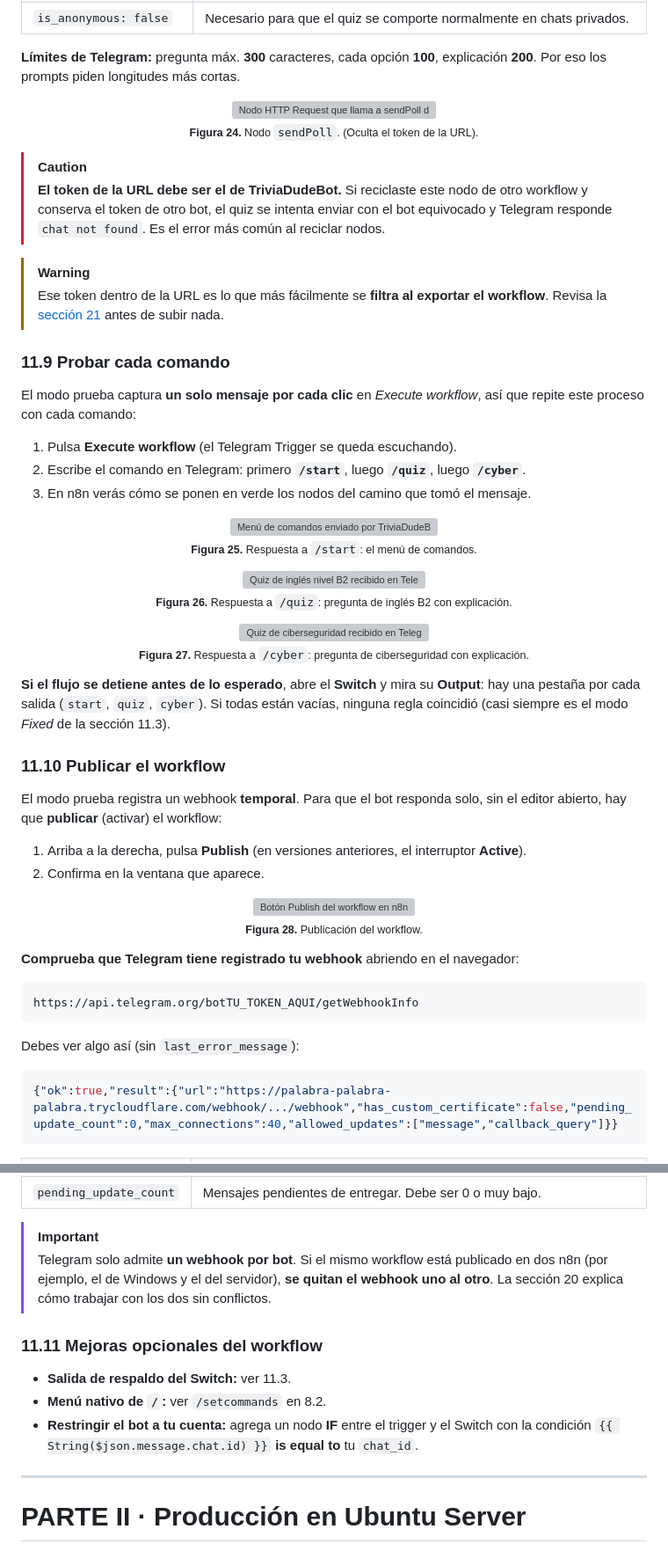
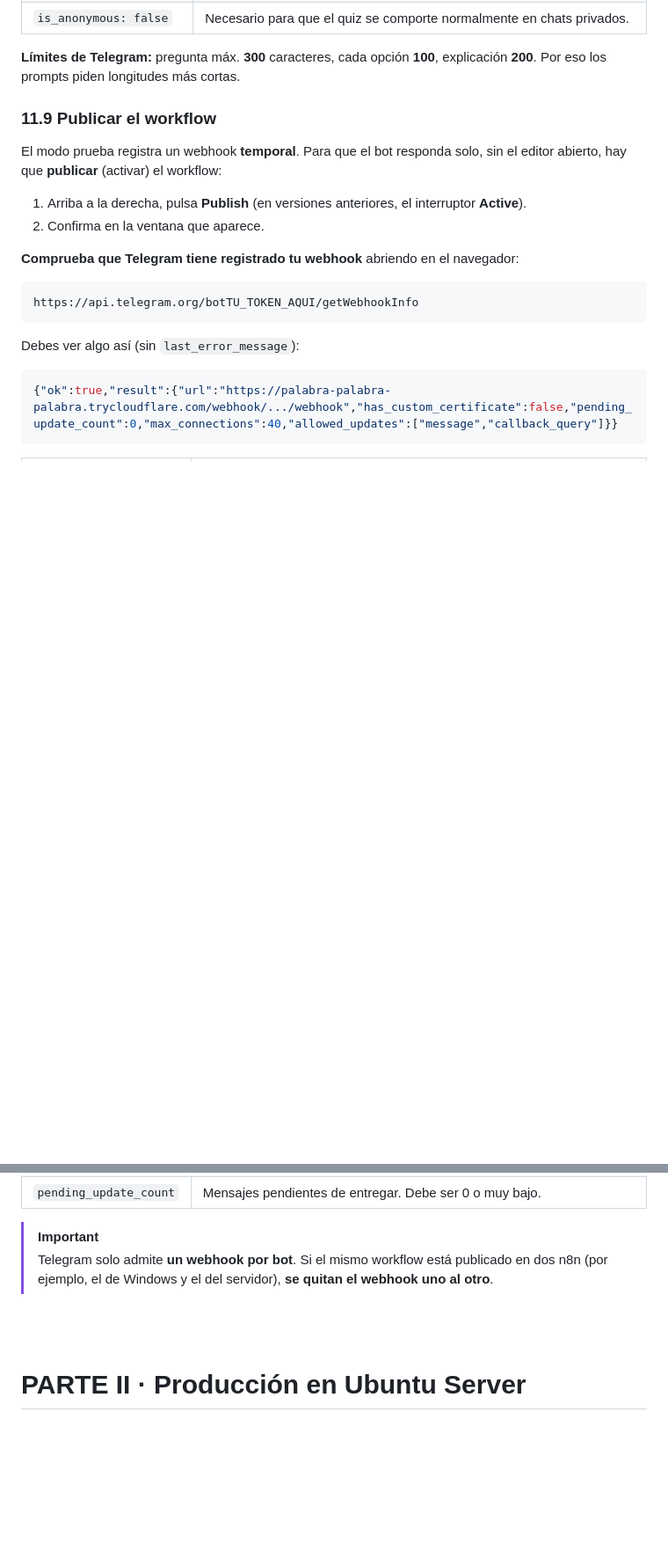
Before and after one commit to JeAleCast7/TriviaDudeBot, a Markdown page: README.md, 2 parts joined by grey strips. Shown at 88% size. Rendered like a GitHub page; blank space fills up the shorter version; grey boxes are pictures that could not be loaded.

```diff
--- a/README.md
+++ b/README.md
@@ -808,53 +762,13 @@ Envía la pregunta como **quiz**. Se usa HTTP Request porque el nodo nativo de T
 
 **Límites de Telegram:** pregunta máx. **300** caracteres, cada opción **100**, explicación **200**. Por eso los prompts piden longitudes más cortas.
 
-<p align="center">
-  <img src="docs/images/24-nodo-sendpoll.png" alt="Nodo HTTP Request que llama a sendPoll de Telegram" width="650"><br>
-  <sub><b>Figura 24.</b> Nodo <code>sendPoll</code>. (Oculta el token de la URL).</sub>
-</p>
-
-> [!CAUTION]
-> **El token de la URL debe ser el de TriviaDudeBot.** Si reciclaste este nodo de otro workflow y conserva el token de otro bot, el quiz se intenta enviar con el bot equivocado y Telegram responde `chat not found`. Es el error más común al reciclar nodos.
-
-> [!WARNING]
-> Ese token dentro de la URL es lo que más fácilmente se **filtra al exportar el workflow**. Revisa la [sección 21](#seguridad) antes de subir nada.
-
-### 11.9 Probar cada comando
-
-El modo prueba captura **un solo mensaje por cada clic** en *Execute workflow*, así que repite este proceso con cada comando:
-
-1. Pulsa **Execute workflow** (el Telegram Trigger se queda escuchando).
-2. Escribe el comando en Telegram: primero **`/start`**, luego **`/quiz`**, luego **`/cyber`**.
-3. En n8n verás cómo se ponen en verde los nodos del camino que tomó el mensaje.
-
-<p align="center">
-  <img src="docs/images/25-test-start.png" alt="Menú de comandos enviado por TriviaDudeBot al escribir /start" width="320"><br>
-  <sub><b>Figura 25.</b> Respuesta a <code>/start</code>: el menú de comandos.</sub>
-</p>
-
-<p align="center">
-  <img src="docs/images/26-test-quiz.png" alt="Quiz de inglés nivel B2 recibido en Telegram con su explicación" width="320"><br>
-  <sub><b>Figura 26.</b> Respuesta a <code>/quiz</code>: pregunta de inglés B2 con explicación.</sub>
-</p>
-
-<p align="center">
-  <img src="docs/images/27-test-cyber.png" alt="Quiz de ciberseguridad recibido en Telegram con su explicación" width="320"><br>
-  <sub><b>Figura 27.</b> Respuesta a <code>/cyber</code>: pregunta de ciberseguridad con explicación.</sub>
-</p>
-
-**Si el flujo se detiene antes de lo esperado**, abre el **Switch** y mira su **Output**: hay una pestaña por cada salida (`start`, `quiz`, `cyber`). Si todas están vacías, ninguna regla coincidió (casi siempre es el modo *Fixed* de la sección 11.3).
-
-### 11.10 Publicar el workflow
+### 11.9 Publicar el workflow
 
 El modo prueba registra un webhook **temporal**. Para que el bot responda solo, sin el editor abierto, hay que **publicar** (activar) el workflow:
 
 1. Arriba a la derecha, pulsa **Publish** (en versiones anteriores, el interruptor **Active**).
 2. Confirma en la ventana que aparece.
 
-<p align="center">
-  <img src="docs/images/28-publish.png" alt="Botón Publish del workflow en n8n" width="520"><br>
-  <sub><b>Figura 28.</b> Publicación del workflow.</sub>
-</p>
 
 **Comprueba que Telegram tiene registrado tu webhook** abriendo en el navegador:
 
@@ -875,15 +789,10 @@ Debes ver algo así (sin `last_error_message`):
 | `pending_update_count` | Mensajes pendientes de entregar. Debe ser 0 o muy bajo. |
 
 > [!IMPORTANT]
-> Telegram solo admite **un webhook por bot**. Si el mismo workflow está publicado en dos n8n (por ejemplo, el de Windows y el del servidor), **se quitan el webhook uno al otro**. La sección 20 explica cómo trabajar con los dos sin conflictos.
-
-### 11.11 Mejoras opcionales del workflow
-
-- **Salida de respaldo del Switch:** ver 11.3.
-- **Menú nativo de `/`:** ver `/setcommands` en 8.2.
-- **Restringir el bot a tu cuenta:** agrega un nodo **IF** entre el trigger y el Switch con la condición `{{ String($json.message.chat.id) }}` **is equal to** tu `chat_id`.
-
----
+> Telegram solo admite **un webhook por bot**. Si el mismo workflow está publicado en dos n8n (por ejemplo, el de Windows y el del servidor), **se quitan el webhook uno al otro**.
+
+<br>
+<br>
 
 # PARTE II · Producción en Ubuntu Server
 
```
Also changed, not shown: other parts of README.md (+5 -51 lines), docs/HTTPSrequest.png (added), docs/promptCyber.png (added).
